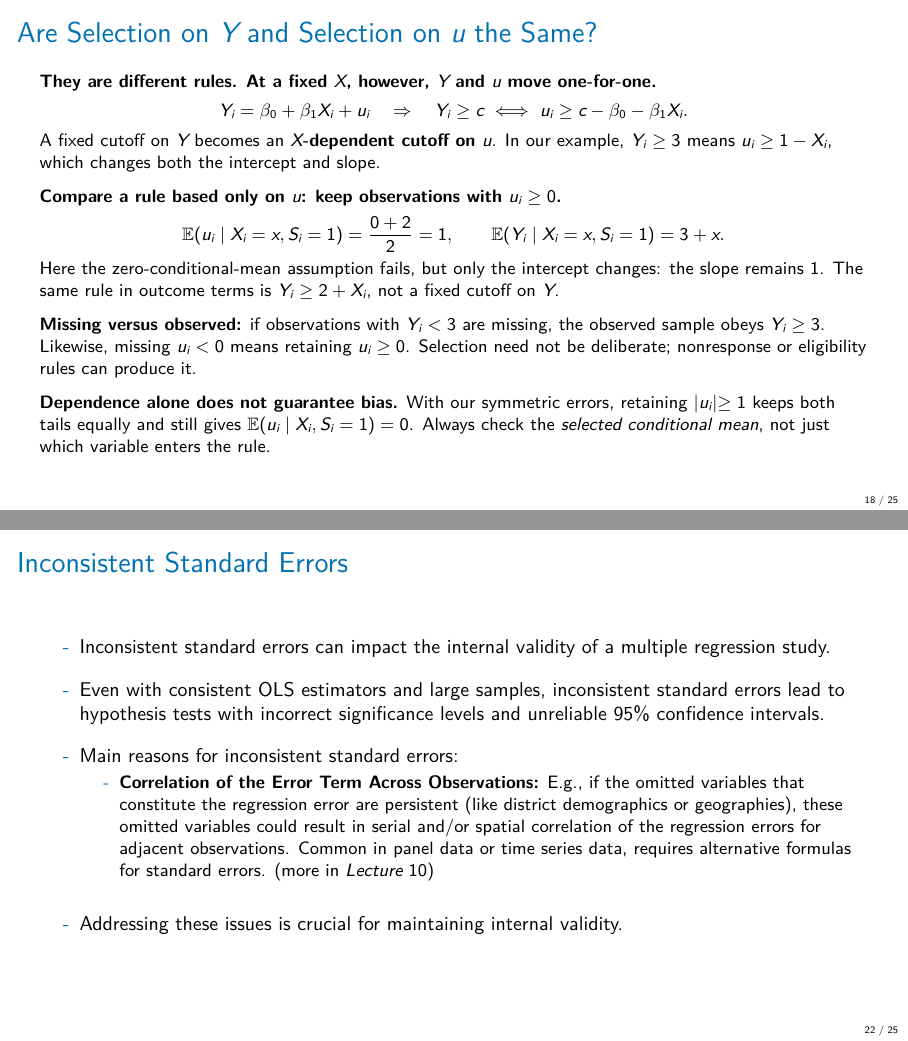
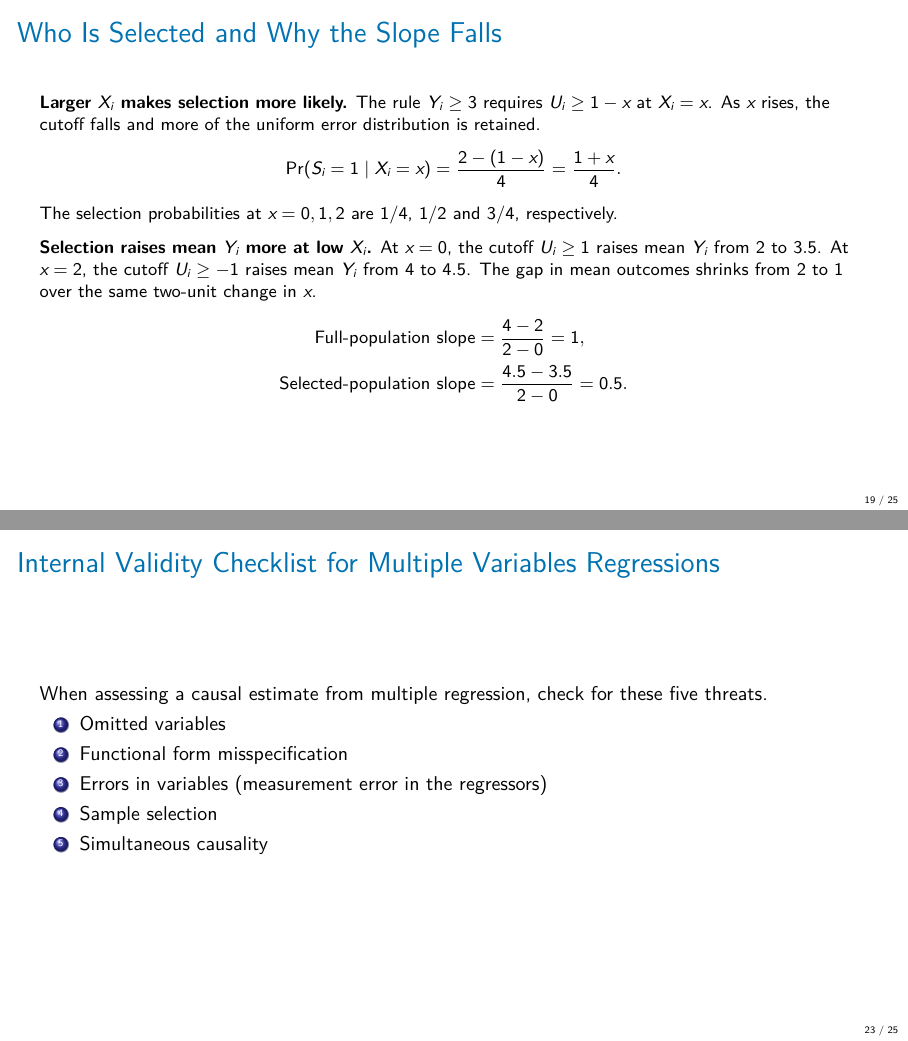
Before and after one commit to jrubior/UPF, LaTeX slides (2026-27/econometrics-25117-upf/Lecture8v2.tex): pages 18 and 22 of 25 before the commit and pages 19 and 23 of 25 after it, joined at a grey line. The pictures show the PDF file 2026-27/econometrics-25117-upf/Lecture8v2.pdf that the author committed with the source.

Commit message:
Expand Lecture 8 measurement error and selection derivations

```diff
--- a/2026-27/econometrics-25117-upf/Lecture8v2.tex
+++ b/2026-27/econometrics-25117-upf/Lecture8v2.tex
@@ -382,0 +402,6 @@ so $\hat{\beta}_1$ will be biased towards 0, even in large samples, and even app
+S_{A,B}=\frac{1}{n}\sum_{i=1}^n(A_i-\bar A)(B_i-\bar B)
+       =\overline{AB}-\bar A\bar B.
+\]
+For OLS with an intercept, center $Y_i=\beta_0+\beta_1\tilde X_i+\tilde U_i$ to get
+\[
+Y_i-\bar Y=\beta_1(\tilde X_i-\overline{\tilde X})+(\tilde U_i-\overline{\tilde U}).
@@ -451,3 +497,2 @@ $X_i$ & Included? & Errors among included observations & Mean error\\
 \[
-\mathbb{E}(u_i\mid X_i=x,S_i=1)
-=\mathbb{E}(u_i\mid X_i=x)=0.
+\{X_i=x, S_i=1\}=\{X_i=x\}\text{ for }x\in\{1,2\}.
@@ -464,6 +511,3 @@ More generally, if $\Pr(S_i=1\mid X_i,u_i)=\Pr(S_i=1\mid X_i)>0$, conditioning o
 
 \begin{frame}{Selection Only on $Y$: Keep $Y_i\geq3$}
 \small
-\setlength{\abovedisplayskip}{4pt}
-\setlength{\belowdisplayskip}{4pt}
-\textbf{1. Rewrite the outcome-based rule using $Y_i=2+X_i+u_i$:}
@@ -470,5 +517,5 @@ More generally, if $\Pr(S_i=1\mid X_i,u_i)=\Pr(S_i=1\mid X_i)>0$, conditioning o
 \[
 S_i=1\ \Longleftrightarrow\ Y_i\geq3
-\ \Longleftrightarrow\ 2+X_i+u_i\geq3
-\ \Longleftrightarrow\ \boxed{u_i\geq1-X_i.}
+\ \Longleftrightarrow\ 2+X_i+U_i\geq3
+\ \Longleftrightarrow\ \boxed{U_i\geq1-X_i.}
 \]
@@ -477,2 +525,4 @@ The retained errors are uniform on $[1-x,2]$; their mean is the midpoint:
 \[
-\mathbb{E}(u_i\mid X_i=x,S_i=1)=\frac{(1-x)+2}{2}=\frac{3-x}{2}.
+\begin{aligned}
+\mathbb{E}(U_i\mid X_i=x,S_i=1)
+&=\int_{1-x}^{2}\frac{u}{1+x}\,du
@@ -497,31 +551,25 @@ The true slope is 1, but OLS in the selected population targets 0.5. Low-$X$ obs
 \end{frame}
 
-\begin{frame}{Are Selection on $Y$ and Selection on $u$ the Same?}
+\begin{frame}{Who Is Selected and Why the Slope Falls}
 \small
-\setlength{\abovedisplayskip}{4pt}
-\setlength{\belowdisplayskip}{4pt}
-\textbf{They are different rules. At a fixed $X$, however, $Y$ and $u$ move one-for-one.}
+\textbf{Larger $X_i$ makes selection more likely.}
+The rule $Y_i\geq3$ requires $U_i\geq1-x$ at $X_i=x$. As $x$ rises, the cutoff falls and more of the uniform error distribution is retained.
 \[
-Y_i=\beta_0+\beta_1X_i+u_i
-\quad\Rightarrow\quad
-Y_i\geq c\ \Longleftrightarrow\ u_i\geq c-\beta_0-\beta_1X_i.
+\Pr(S_i=1\mid X_i=x)=\frac{2-(1-x)}{4}=\frac{1+x}{4}.
 \]
-A fixed cutoff on $Y$ becomes an \textbf{$X$-dependent cutoff on $u$}. In our example, $Y_i\geq3$ means $u_i\geq1-X_i$, which changes both the intercept and slope.
+The selection probabilities at $x=0,1,2$ are $1/4$, $1/2$ and $3/4$, respectively.
+
 \medskip
-
-\textbf{Compare a rule based only on $u$: keep observations with $u_i\geq0$.}
+\textbf{Selection raises mean $Y_i$ more at low $X_i$.}
+At $x=0$, the cutoff $U_i\geq1$ raises mean $Y_i$ from $2$ to $3.5$.
+At $x=2$, the cutoff $U_i\geq-1$ raises mean $Y_i$ from $4$ to $4.5$.
+The gap in mean outcomes shrinks from $2$ to $1$ over the same two-unit change in $x$.
 \[
-\mathbb{E}(u_i\mid X_i=x,S_i=1)=\frac{0+2}{2}=1,
-\qquad
-\mathbb{E}(Y_i\mid X_i=x,S_i=1)=3+x.
+\begin{aligned}
+\text{Full-population slope} &= \frac{4-2}{2-0}=1,\\
+\text{Selected-population slope} &= \frac{4.5-3.5}{2-0}=0.5.
+\end{aligned}
 \]
-Here the zero-conditional-mean assumption fails, but only the intercept changes: the slope remains 1. The same rule in outcome terms is $Y_i\geq2+X_i$, not a fixed cutoff on $Y$.
-\medskip
-
-\textbf{Missing versus observed:} if observations with $Y_i<3$ are missing, the observed sample obeys $Y_i\geq3$. Likewise, missing $u_i<0$ means retaining $u_i\geq0$. Selection need not be deliberate; nonresponse or eligibility rules can produce it.
-\medskip
-
-\textbf{Dependence alone does not guarantee bias.} With our symmetric errors, retaining $|u_i|\geq1$ keeps both tails equally and still gives $\mathbb{E}(u_i\mid X_i,S_i=1)=0$. Always check the \emph{selected conditional mean}, not just which variable enters the rule.
 \end{frame}
 
 \begin{frame}{Sample Selection Bias}
@@ -597,27 +645,8 @@ X_i=\frac{\gamma_0+\gamma_1\beta_0}{1-\gamma_1\beta_1}
 \textbf{Intuition:} a shock $u_i$ changes $Y_i$; because $Y_i$ feeds back into $X_i$, the regressor responds to that same shock. Thus $\mathbb{E}(u_i\mid X_i)=0$ cannot hold, and OLS confounds the causal effect with feedback. If $\gamma_1=0$, this channel disappears.
 \end{frame}
 
-\begin{frame}
-\frametitle{Inconsistent Standard Errors}
-
-\begin{itemize}
-  \item Inconsistent standard errors can impact the internal validity of a multiple regression study.\\[1em]
-  \item Even with consistent OLS estimators and large samples, inconsistent standard errors lead to hypothesis tests with incorrect significance levels and unreliable 95\% confidence intervals.\\[1em]
-  \item Main reasons for inconsistent standard errors:
-    \begin{itemize}
-      \item \textbf{Correlation of the Error Term Across Observations:} E.g., if the omitted variables that constitute the regression error are persistent (like district demographics or geographies), these omitted variables could result in serial and/or spatial correlation of the regression errors for adjacent observations. Common in panel data or time series data, requires alternative formulas for standard errors. (more in $Lecture~10$)
-    \end{itemize}
-    \vspace{1em}
-  \item Addressing these issues is crucial for maintaining internal validity.
-
-\end{itemize}
-\end{frame}
-
 \begin{frame}{Internal Validity Checklist for Multiple Variables Regressions}
-Applying this list of threats to a multiple regression study provides a systematic way to assess the internal validity of that study.\\[1em]
-\begin{columns}
-\begin{column}{0.45\textwidth}
-\textbf{$\mathbb{E}(u\mid X)\neq 0$ :}
+When assessing a causal estimate from multiple regression, check for these five threats.
 \begin{enumerate}
     \item Omitted variables
     \item Functional form misspecification
```
Also changed, not shown: 2026-27/econometrics-25117-upf/Lecture8v2.pdf, 2026-27/econometrics-25117-upf/Lecture8v2.tex (115 more changed lines).
